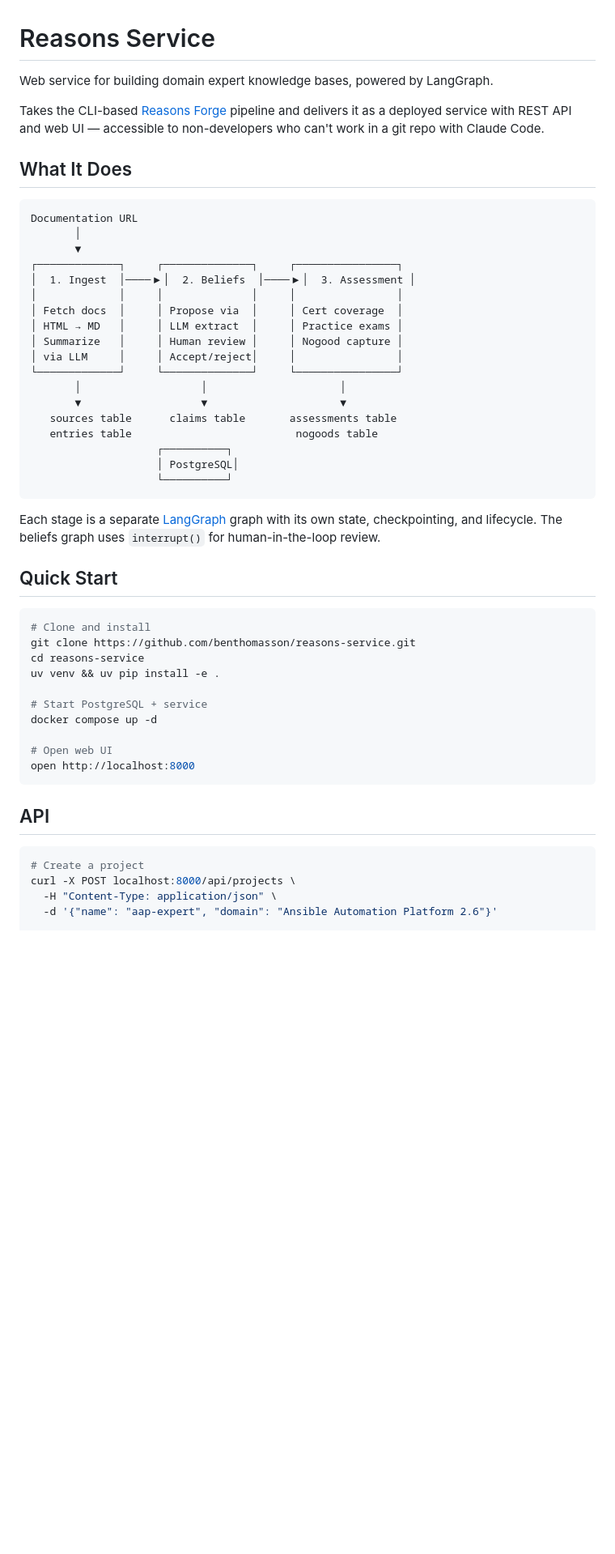
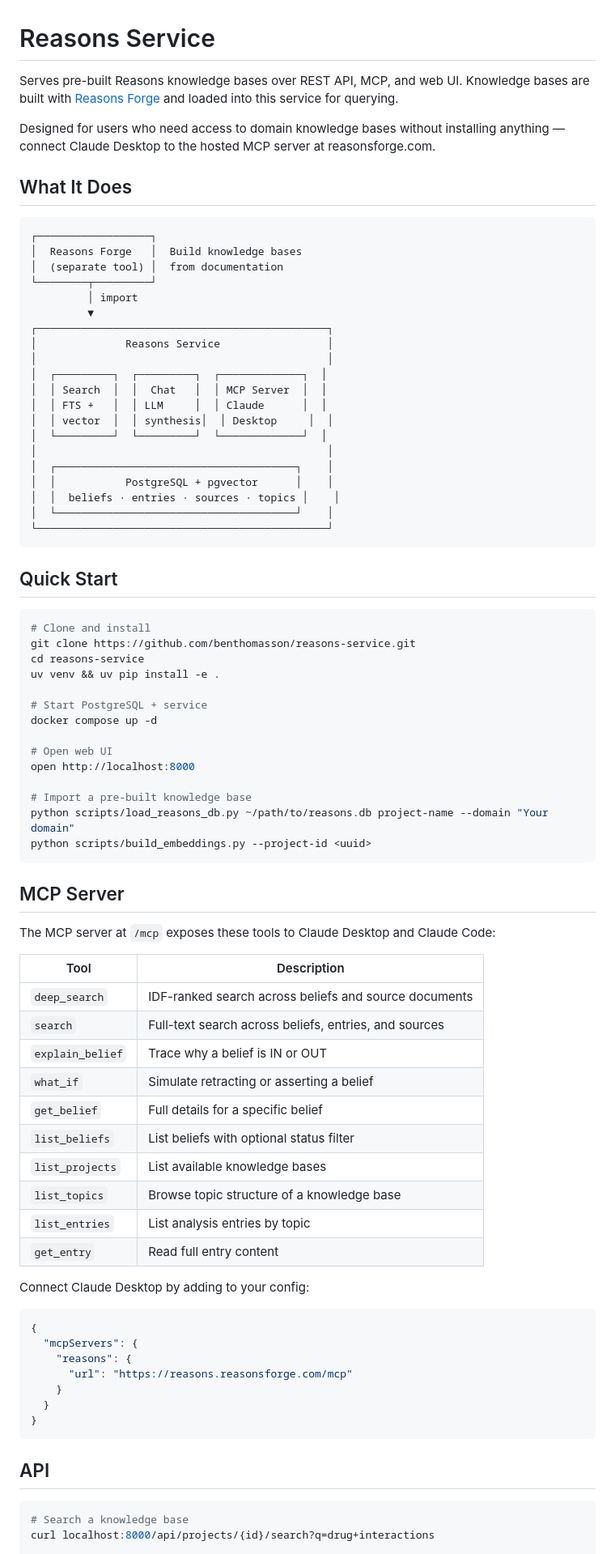
Before and after one commit to benthomasson/reasons-service, a Markdown page: README.md, the part around one of its changes. Shown at 81% size. Rendered like a GitHub page; blank space fills up the shorter version.

````diff
--- a/README.md
+++ b/README.md
@@ -1,33 +1,33 @@
 # Reasons Service
 
-Web service for building domain expert knowledge bases, powered by LangGraph.
+Serves pre-built Reasons knowledge bases over REST API, MCP, and web UI. Knowledge bases are built with [Reasons Forge](https://github.com/benthomasson/reasonsforge) and loaded into this service for querying.
 
-Takes the CLI-based [Reasons Forge](https://github.com/benthomasson/reasonsforge) pipeline and delivers it as a deployed service with REST API and web UI — accessible to non-developers who can't work in a git repo with Claude Code.
+Designed for users who need access to domain knowledge bases without installing anything — connect Claude Desktop to the hosted MCP server at reasonsforge.com.
 
 ## What It Does
 
 ```
-Documentation URL
-       │
-       ▼
-┌─────────────┐     ┌──────────────┐     ┌────────────────┐
-│  1. Ingest  │────▶│  2. Beliefs  │────▶│  3. Assessment │
-│             │     │              │     │                │
-│ Fetch docs  │     │ Propose via  │     │ Cert coverage  │
-│ HTML → MD   │     │ LLM extract  │     │ Practice exams │
-│ Summarize   │     │ Human review │     │ Nogood capture │
-│ via LLM     │     │ Accept/reject│     │                │
-└─────────────┘     └──────────────┘     └────────────────┘
-       │                   │                     │
-       ▼                   ▼                     ▼
-   sources table      claims table       assessments table
-   entries table                          nogoods table
-                    ┌──────────┐
-                    │ PostgreSQL│
-                    └──────────┘
+┌──────────────────┐
+│  Reasons Forge   │  Build knowledge bases
+│  (separate tool) │  from documentation
+└────────┬─────────┘
+         │ import
+         ▼
+┌──────────────────────────────────────────────┐
+│              Reasons Service                 │
+│                                              │
+│  ┌─────────┐  ┌─────────┐  ┌─────────────┐  │
+│  │ Search  │  │  Chat   │  │ MCP Server  │  │
+│  │ FTS +   │  │ LLM     │  │ Claude      │  │
+│  │ vector  │  │ synthesis│  │ Desktop     │  │
+│  └─────────┘  └─────────┘  └─────────────┘  │
+│                                              │
+│  ┌──────────────────────────────────────┐    │
+│  │           PostgreSQL + pgvector      │    │
+│  │  beliefs · entries · sources · topics │    │
+│  └──────────────────────────────────────┘    │
+└──────────────────────────────────────────────┘
 ```
-
-Each stage is a separate [LangGraph](https://langchain-ai.github.io/langgraph/) graph with its own state, checkpointing, and lifecycle. The beliefs graph uses `interrupt()` for human-in-the-loop review.
 
 ## Quick Start
 
@@ -42,13 +42,44 @@ docker compose up -d
 
 # Open web UI
 open http://localhost:8000
+
+# Import a pre-built knowledge base
+python scripts/load_reasons_db.py ~/path/to/reasons.db project-name --domain "Your domain"
+python scripts/build_embeddings.py --project-id <uuid>
+```
+
+## MCP Server
+
+The MCP server at `/mcp` exposes these tools to Claude Desktop and Claude Code:
+
+| Tool | Description |
+|------|-------------|
+| `deep_search` | IDF-ranked search across beliefs and source documents |
+| `search` | Full-text search across beliefs, entries, and sources |
+| `explain_belief` | Trace why a belief is IN or OUT |
+| `what_if` | Simulate retracting or asserting a belief |
+| `get_belief` | Full details for a specific belief |
+| `list_beliefs` | List beliefs with optional status filter |
+| `list_projects` | List available knowledge bases |
+| `list_topics` | Browse topic structure of a knowledge base |
+| `list_entries` | List analysis entries by topic |
+| `get_entry` | Read full entry content |
+
+Connect Claude Desktop by adding to your config:
+
+```json
+{
+  "mcpServers": {
+    "reasons": {
+      "url": "https://reasons.reasonsforge.com/mcp"
+    }
+  }
+}
 ```
 
 ## API
 
 ```bash
-# Create a project
-curl -X POST localhost:8000/api/projects \
-  -H "Content-Type: application/json" \
-  -d '{"name": "aap-expert", "domain": "Ansible Automation Platform 2.6"}'
+# Search a knowledge base
+curl localhost:8000/api/projects/{id}/search?q=drug+interactions
 
````
Also changed, not shown: other parts of README.md (+45 -81 lines).
